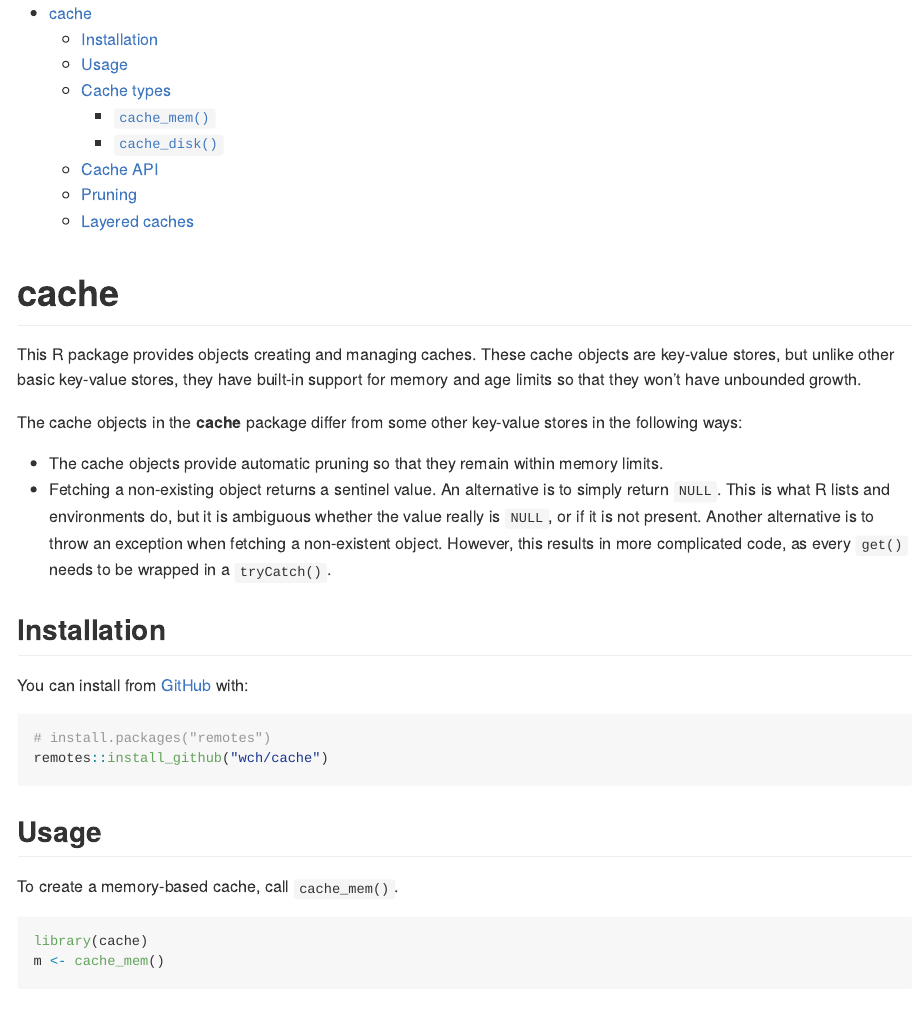
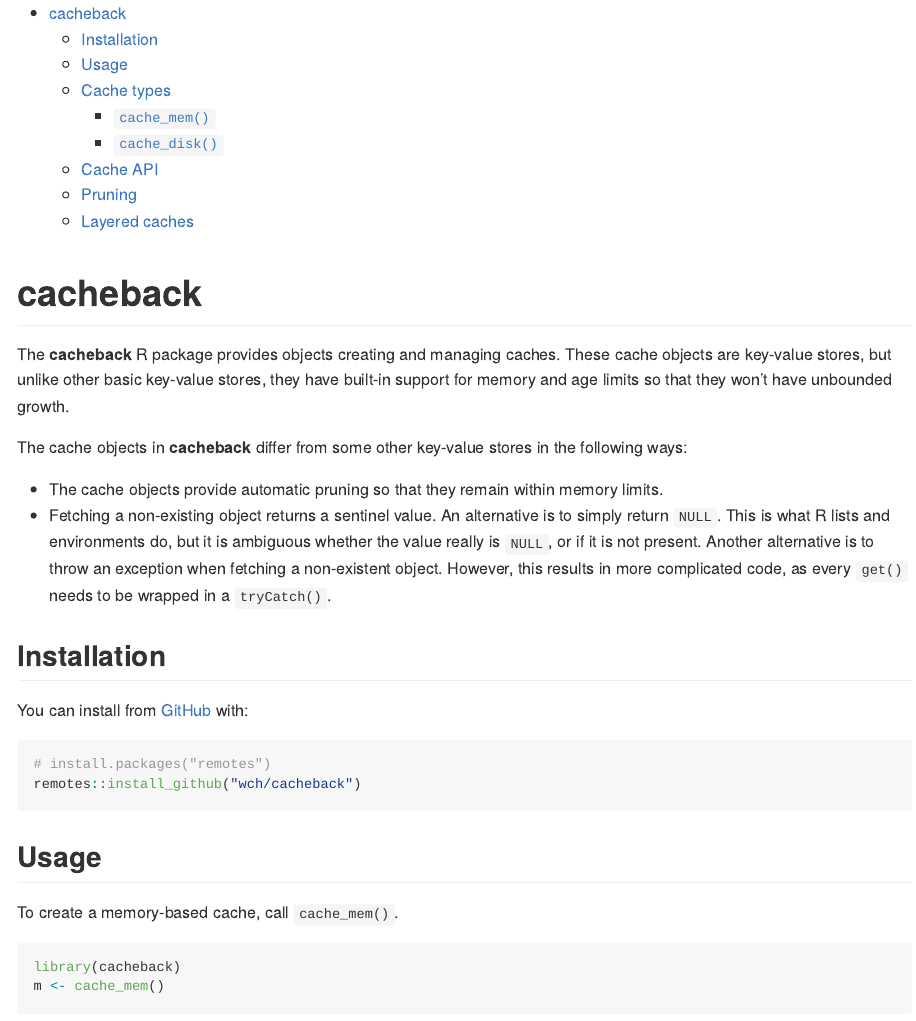
Before and after one commit to r-lib/cachem, an R Markdown document (README.Rmd): the page in a window 1100 px wide, from its top. The pictures show the output file README.md that the author committed with the source, drawn offline in the style of GitHub; folded parts are opened; badge pictures from the web are left out.

Commit message:
Rename package to cacheback

````diff
--- a/README.Rmd
+++ b/README.Rmd
@@ -16,18 +16,17 @@
   fig.path = "man/figures/README-",
   out.width = "100%"
 )
-library(cache)
 ```
 
-# cache
+# cacheback
 
 <!-- badges: start -->
 [![R build status](https://github.com/wch/cache/workflows/R-CMD-check/badge.svg)](https://github.com/wch/cache/actions)
 <!-- badges: end -->
 
-This R package provides objects creating and managing caches. These cache objects are key-value stores, but unlike other basic key-value stores, they have built-in support for memory and age limits so that they won't have unbounded growth.
+The **cacheback** R package provides objects creating and managing caches. These cache objects are key-value stores, but unlike other basic key-value stores, they have built-in support for memory and age limits so that they won't have unbounded growth.
 
-The cache objects in the **cache** package differ from some other key-value stores in the following ways:
+The cache objects in **cacheback** differ from some other key-value stores in the following ways:
 
 * The cache objects provide automatic pruning so that they remain within memory limits.
 * Fetching a non-existing object returns a sentinel value. An alternative is to simply return `NULL`. This is what R lists and environments do, but it is ambiguous whether the value really is `NULL`, or if it is not present. Another alternative is to throw an exception when fetching a non-existent object. However, this results in more complicated code, as every `get()` needs to be wrapped in a `tryCatch()`.
@@ -38,7 +37,7 @@
 
 ``` r
 # install.packages("remotes")
-remotes::install_github("wch/cache")
+remotes::install_github("wch/cacheback")
 ```
 
 ## Usage
@@ -46,7 +45,7 @@
 To create a memory-based cache, call `cache_mem()`.
 
 ```{r}
-library(cache)
+library(cacheback)
 m <- cache_mem()
 ```
 
````
Also changed, not shown: R/cache-package.R (deleted, +0 -4 lines), R/cacheback-package.R (added, +4 -0 lines), README.md, README.Rmd (4 more changed lines), 6 other files.
